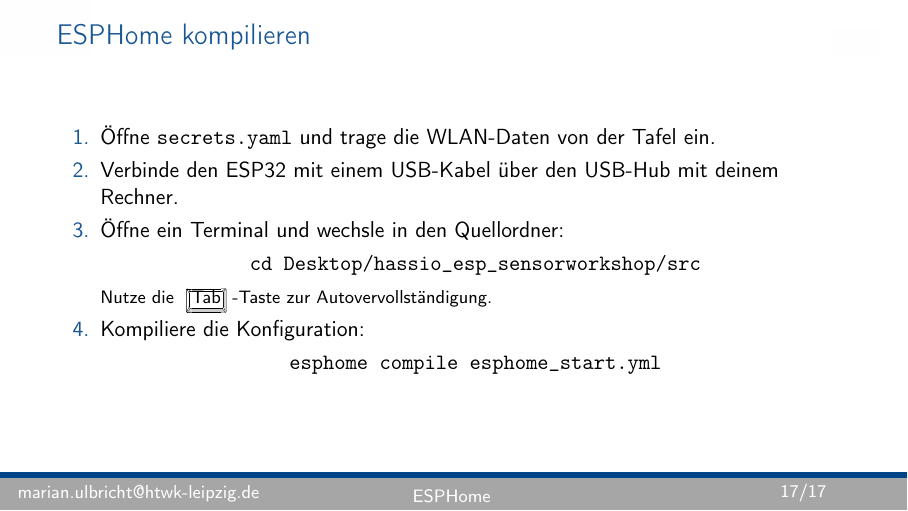
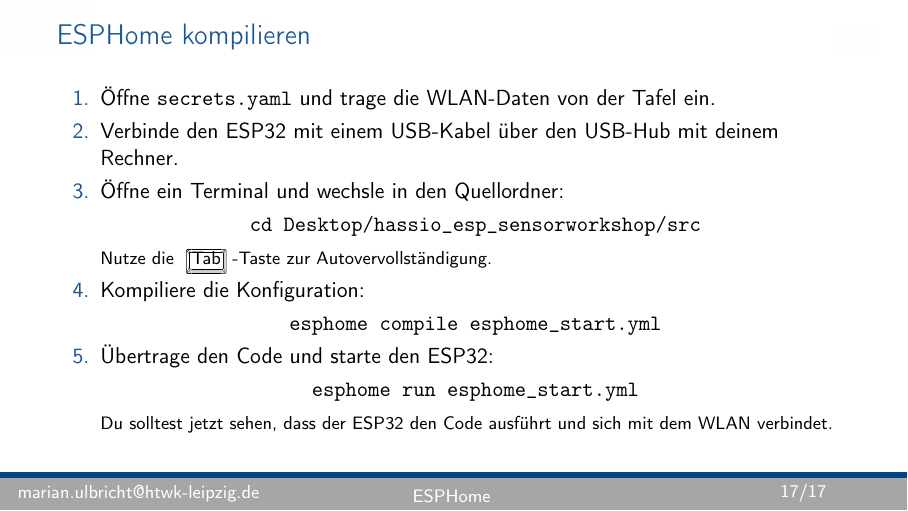
Before and after one commit to ulbricht-inr/hassio_esp_sensorworkshop, LaTeX slides (doku/slides.tex): page 17 of 17. Compiled offline with pdfLaTeX.

Commit message:
Add ESPHome run step to slide 17

```diff
--- a/doku/slides.tex
+++ b/doku/slides.tex
@@ -344,6 +344,12 @@
       \begin{center}
         \texttt{esphome compile esphome\_start.yml}
       \end{center}
+    \item Übertrage den Code und starte den ESP32:
+      \begin{center}
+        \texttt{esphome run esphome\_start.yml}
+      \end{center}
+      {\footnotesize Du solltest jetzt sehen, dass der ESP32 den Code
+        ausführt und sich mit dem WLAN verbindet.}
   \end{enumerate}
 \end{frame}
 
```
Also changed, not shown: doku/slides.pdf.
